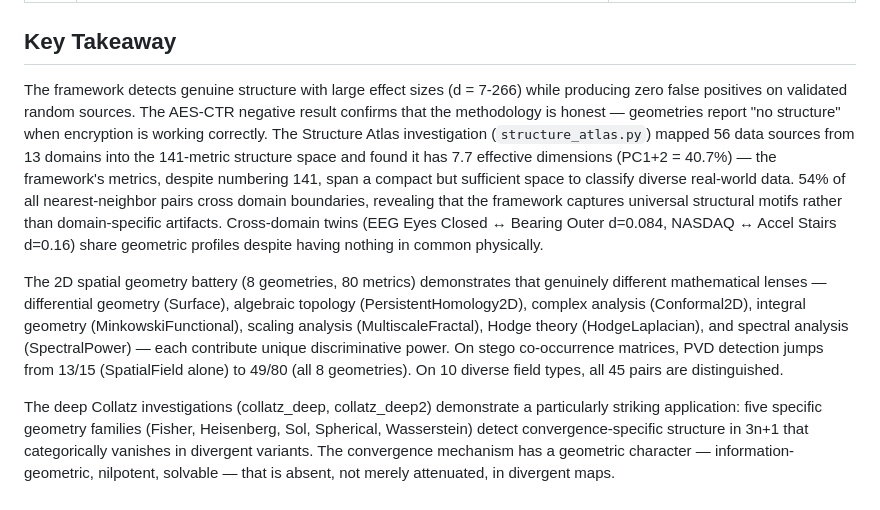
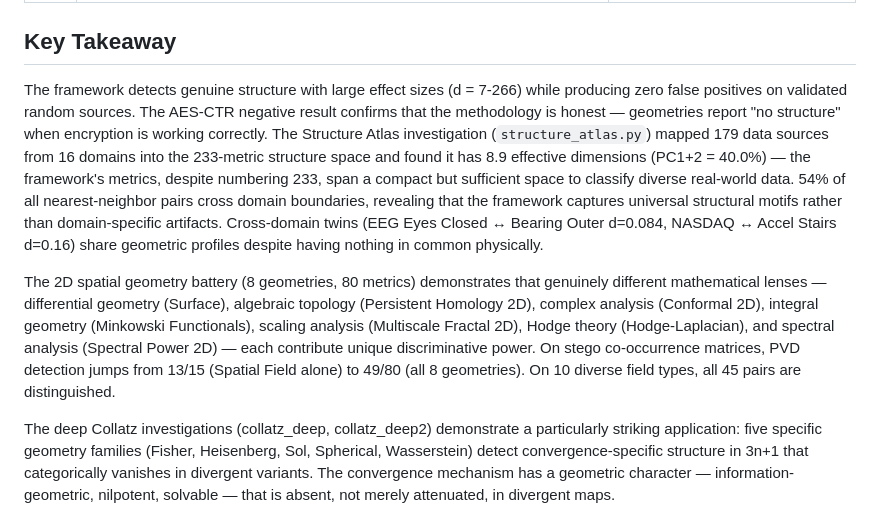
Before and after one commit to phreakocious/exotic-geometry-framework, a Markdown page: docs/FINDINGS.md, the part around the change. Rendered like a GitHub page.

```diff
--- a/docs/FINDINGS.md
+++ b/docs/FINDINGS.md
@@ -323,9 +323,9 @@ These are equally important — they define the boundaries of what geometric ana
 
 ## Key Takeaway
 
-The framework detects genuine structure with large effect sizes (d = 7-266) while producing zero false positives on validated random sources. The AES-CTR negative result confirms that the methodology is honest — geometries report "no structure" when encryption is working correctly. The Structure Atlas investigation (`structure_atlas.py`) mapped 56 data sources from 13 domains into the 141-metric structure space and found it has 7.7 effective dimensions (PC1+2 = 40.7%) — the framework's metrics, despite numbering 141, span a compact but sufficient space to classify diverse real-world data. 54% of all nearest-neighbor pairs cross domain boundaries, revealing that the framework captures universal structural motifs rather than domain-specific artifacts. Cross-domain twins (EEG Eyes Closed ↔ Bearing Outer d=0.084, NASDAQ ↔ Accel Stairs d=0.16) share geometric profiles despite having nothing in common physically.
+The framework detects genuine structure with large effect sizes (d = 7-266) while producing zero false positives on validated random sources. The AES-CTR negative result confirms that the methodology is honest — geometries report "no structure" when encryption is working correctly. The Structure Atlas investigation (`structure_atlas.py`) mapped 179 data sources from 16 domains into the 233-metric structure space and found it has 8.9 effective dimensions (PC1+2 = 40.0%) — the framework's metrics, despite numbering 233, span a compact but sufficient space to classify diverse real-world data. 54% of all nearest-neighbor pairs cross domain boundaries, revealing that the framework captures universal structural motifs rather than domain-specific artifacts. Cross-domain twins (EEG Eyes Closed ↔ Bearing Outer d=0.084, NASDAQ ↔ Accel Stairs d=0.16) share geometric profiles despite having nothing in common physically.
 
-The 2D spatial geometry battery (8 geometries, 80 metrics) demonstrates that genuinely different mathematical lenses — differential geometry (Surface), algebraic topology (PersistentHomology2D), complex analysis (Conformal2D), integral geometry (MinkowskiFunctional), scaling analysis (MultiscaleFractal), Hodge theory (HodgeLaplacian), and spectral analysis (SpectralPower) — each contribute unique discriminative power. On stego co-occurrence matrices, PVD detection jumps from 13/15 (SpatialField alone) to 49/80 (all 8 geometries). On 10 diverse field types, all 45 pairs are distinguished.
+The 2D spatial geometry battery (8 geometries, 80 metrics) demonstrates that genuinely different mathematical lenses — differential geometry (Surface), algebraic topology (Persistent Homology 2D), complex analysis (Conformal 2D), integral geometry (Minkowski Functionals), scaling analysis (Multiscale Fractal 2D), Hodge theory (Hodge-Laplacian), and spectral analysis (Spectral Power 2D) — each contribute unique discriminative power. On stego co-occurrence matrices, PVD detection jumps from 13/15 (Spatial Field alone) to 49/80 (all 8 geometries). On 10 diverse field types, all 45 pairs are distinguished.
 
 The deep Collatz investigations (collatz_deep, collatz_deep2) demonstrate a particularly striking application: five specific geometry families (Fisher, Heisenberg, Sol, Spherical, Wasserstein) detect convergence-specific structure in 3n+1 that categorically vanishes in divergent variants. The convergence mechanism has a geometric character — information-geometric, nilpotent, solvable — that is absent, not merely attenuated, in divergent maps.
 
```
Also changed, not shown: docs/NEGATIVE_RESULTS.md (+20 -1 lines).
